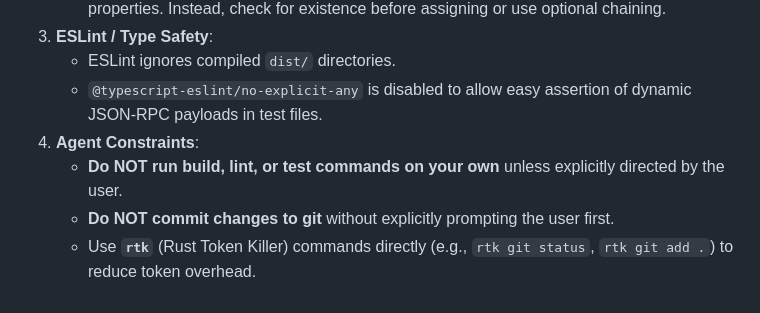
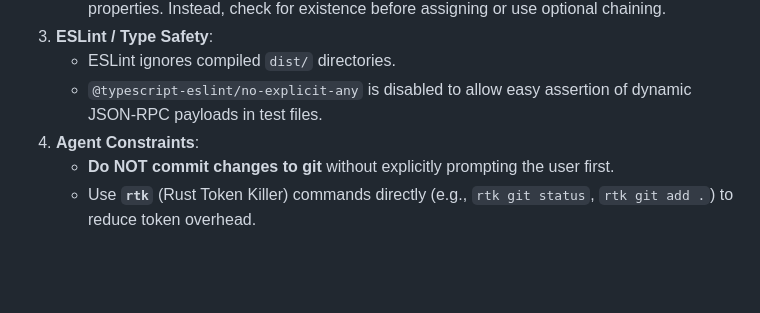
Before and after one commit to sonuKumar03/liquid-lsp, a Markdown page: CLAUDE.md, the part around the change. GitHub-like rendering; blank space fills up the shorter version.

Commit message:
Remove command restriction

```diff
--- a/CLAUDE.md
+++ b/CLAUDE.md
@@ -60,6 +60,5 @@ All workspace commands should be run from the repository root:
    * ESLint ignores compiled `dist/` directories.
    * `@typescript-eslint/no-explicit-any` is disabled to allow easy assertion of dynamic JSON-RPC payloads in test files.
 4. **Agent Constraints**:
-   * **Do NOT run build, lint, or test commands on your own** unless explicitly directed by the user.
    * **Do NOT commit changes to git** without explicitly prompting the user first.
    * Use **`rtk`** (Rust Token Killer) commands directly (e.g., `rtk git status`, `rtk git add .`) to reduce token overhead.
```
